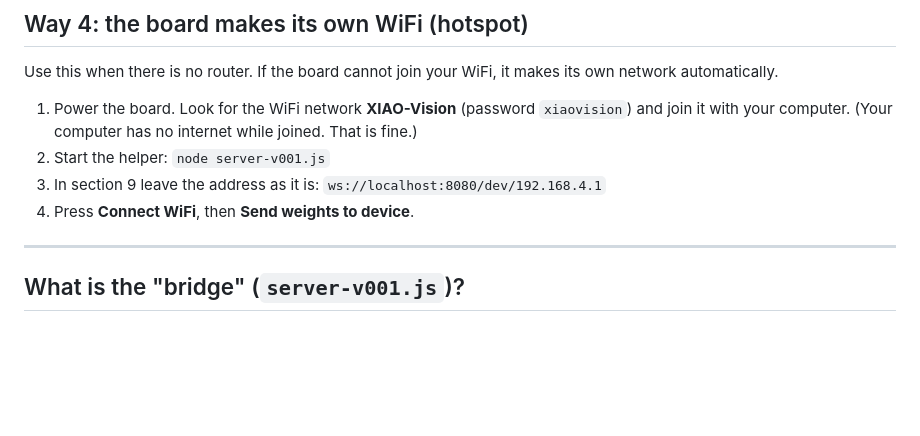
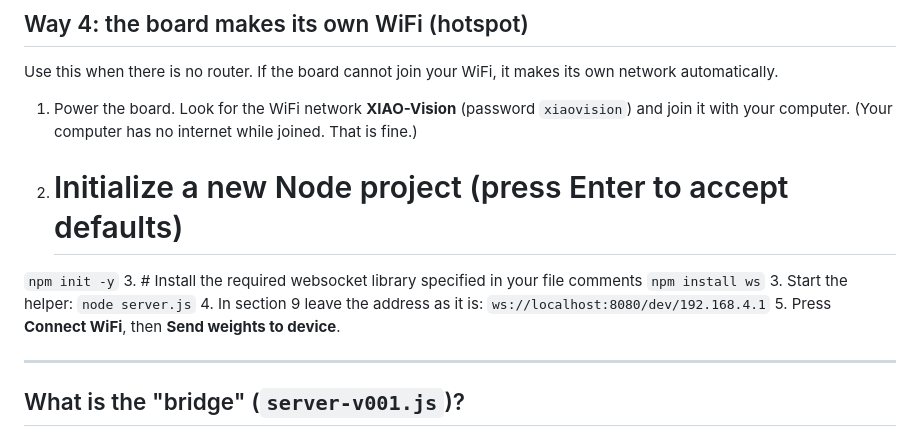
Before and after one commit to webmcu-ai/on-device-full-iot, a Markdown page: README.md, the part around the change. GitHub-like rendering; blank space fills up the shorter version.

````diff
--- a/README.md
+++ b/README.md
@@ -70,9 +70,13 @@ Use this when there is no router. If the board cannot join your WiFi, it makes i
 
 1. Power the board. Look for the WiFi network **XIAO-Vision** (password `xiaovision`) and join it with your computer.
    (Your computer has no internet while joined. That is fine.)
-2. Start the helper: `node server-v001.js`
-3. In section 9 leave the address as it is: `ws://localhost:8080/dev/192.168.4.1`
-4. Press **Connect WiFi**, then **Send weights to device**.
+2. # Initialize a new Node project (press Enter to accept defaults)
+```npm init -y```
+3. # Install the required websocket library specified in your file comments
+```npm install ws```
+3. Start the helper: `node server.js`
+4. In section 9 leave the address as it is: `ws://localhost:8080/dev/192.168.4.1`
+5. Press **Connect WiFi**, then **Send weights to device**.
 
 ---
 
````
